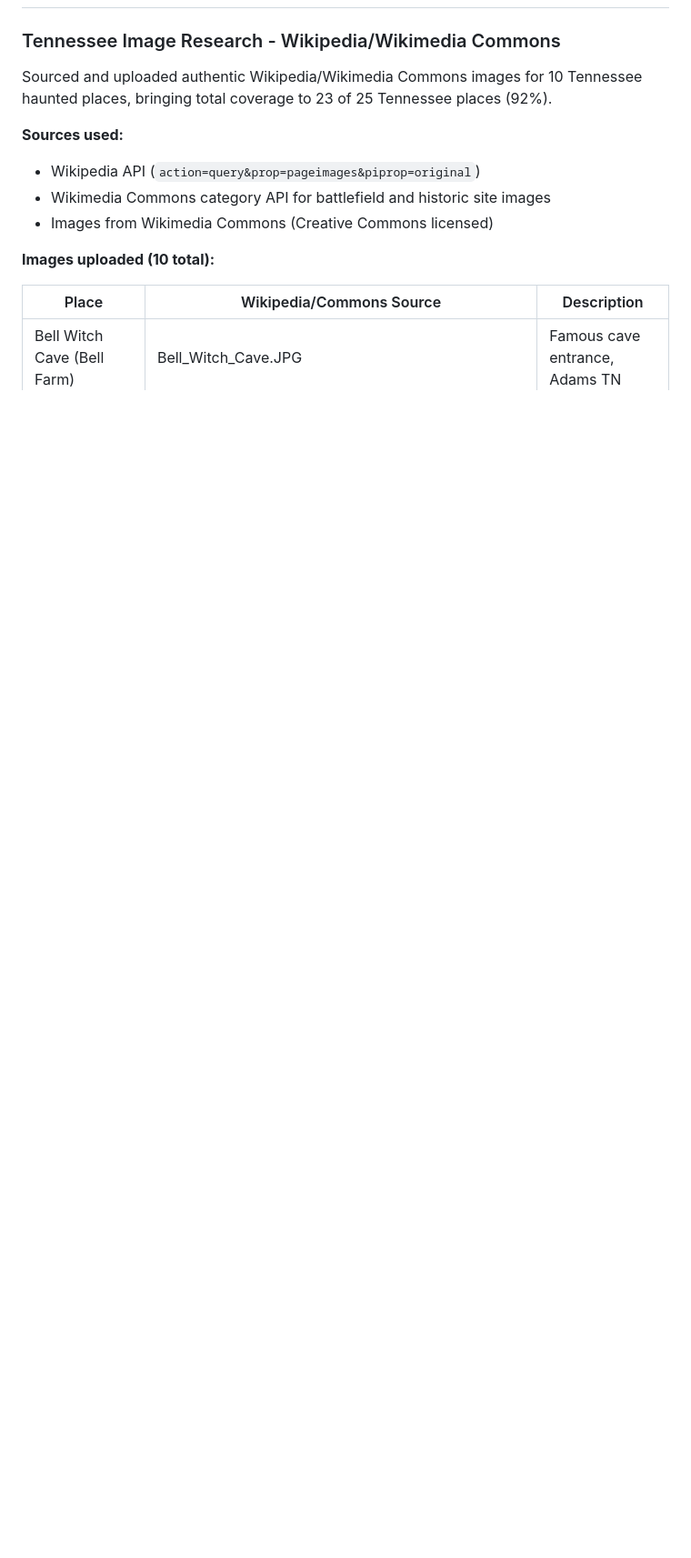
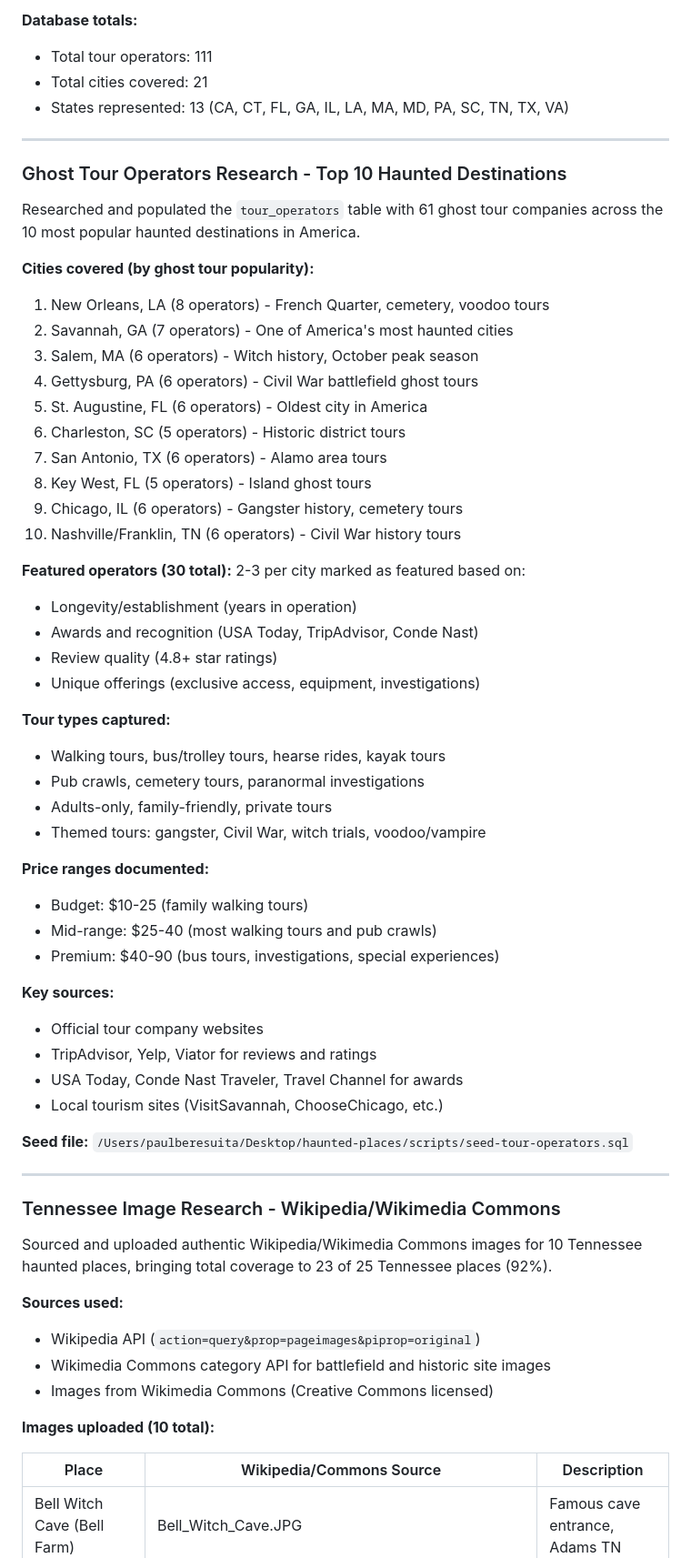
Before and after one commit to paulberesuita/haunted-places, a Markdown page: CONTEXT.md, the part around one of its changes. Shown at 91% size. Drawn GitHub-style; blank space fills up the shorter version.

```diff
--- a/CONTEXT.md
+++ b/CONTEXT.md
@@ -8,3 +56,52 @@ Key decisions, insights, and lessons learned. Update this when making significan
+**Database totals:**
+- Total tour operators: 111
+- Total cities covered: 21
+- States represented: 13 (CA, CT, FL, GA, IL, LA, MA, MD, PA, SC, TN, TX, VA)
+
+---
+
+### Ghost Tour Operators Research - Top 10 Haunted Destinations
+
+Researched and populated the `tour_operators` table with 61 ghost tour companies across the 10 most popular haunted destinations in America.
+
+**Cities covered (by ghost tour popularity):**
+1. New Orleans, LA (8 operators) - French Quarter, cemetery, voodoo tours
+2. Savannah, GA (7 operators) - One of America's most haunted cities
+3. Salem, MA (6 operators) - Witch history, October peak season
+4. Gettysburg, PA (6 operators) - Civil War battlefield ghost tours
+5. St. Augustine, FL (6 operators) - Oldest city in America
+6. Charleston, SC (5 operators) - Historic district tours
+7. San Antonio, TX (6 operators) - Alamo area tours
+8. Key West, FL (5 operators) - Island ghost tours
+9. Chicago, IL (6 operators) - Gangster history, cemetery tours
+10. Nashville/Franklin, TN (6 operators) - Civil War history tours
+
+**Featured operators (30 total):** 2-3 per city marked as featured based on:
+- Longevity/establishment (years in operation)
+- Awards and recognition (USA Today, TripAdvisor, Conde Nast)
+- Review quality (4.8+ star ratings)
+- Unique offerings (exclusive access, equipment, investigations)
+
+**Tour types captured:**
+- Walking tours, bus/trolley tours, hearse rides, kayak tours
+- Pub crawls, cemetery tours, paranormal investigations
+- Adults-only, family-friendly, private tours
+- Themed tours: gangster, Civil War, witch trials, voodoo/vampire
+
+**Price ranges documented:**
+- Budget: $10-25 (family walking tours)
+- Mid-range: $25-40 (most walking tours and pub crawls)
+- Premium: $40-90 (bus tours, investigations, special experiences)
+
+**Key sources:**
+- Official tour company websites
+- TripAdvisor, Yelp, Viator for reviews and ratings
+- USA Today, Conde Nast Traveler, Travel Channel for awards
+- Local tourism sites (VisitSavannah, ChooseChicago, etc.)
+
+**Seed file:** `/Users/paulberesuita/Desktop/haunted-places/scripts/seed-tour-operators.sql`
+
+---
 
 ### Tennessee Image Research - Wikipedia/Wikimedia Commons
 
```
Also changed, not shown: other parts of CONTEXT.md (+48 -0 lines).
